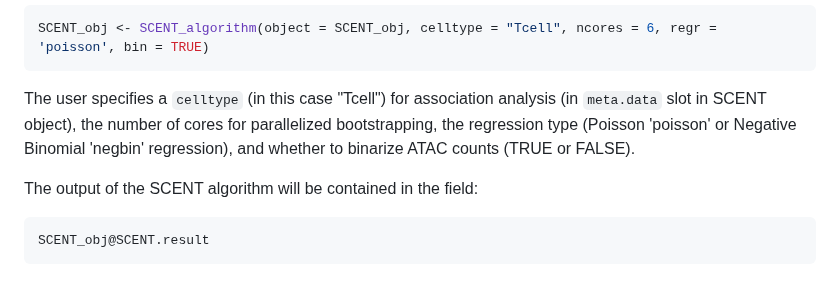
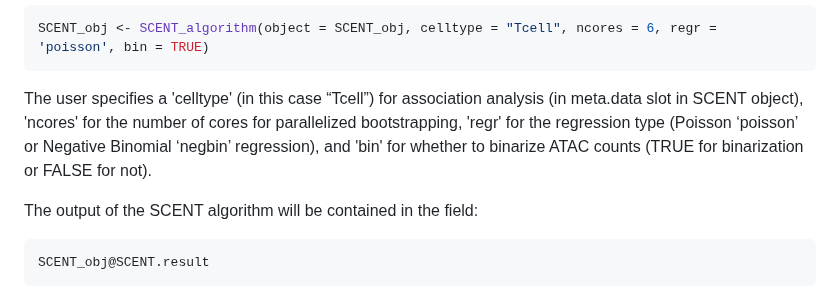
Before and after one commit to immunogenomics/SCENT, a Markdown page: README.md, the part around the change. Drawn GitHub-style.

````diff
--- a/README.md
+++ b/README.md
@@ -76,7 +76,7 @@ Followed by SCENT algorithm:
 ```r
 SCENT_obj <- SCENT_algorithm(object = SCENT_obj, celltype = "Tcell", ncores = 6, regr = 'poisson', bin = TRUE)
 ```
-The user specifies a `celltype` (in this case "Tcell") for association analysis (in `meta.data` slot in SCENT object), the number of cores for parallelized bootstrapping, the regression type (Poisson 'poisson' or Negative Binomial 'negbin' regression), and whether to binarize ATAC counts (TRUE or FALSE).
+The user specifies a 'celltype' (in this case “Tcell”) for association analysis (in meta.data slot in SCENT object), 'ncores' for the number of cores for parallelized bootstrapping, 'regr' for the regression type (Poisson ‘poisson’ or Negative Binomial ‘negbin’ regression), and 'bin' for whether to binarize ATAC counts (TRUE for binarization or FALSE for not).
 
 The output of the SCENT algorithm will be contained in the field:
 ```r
````
